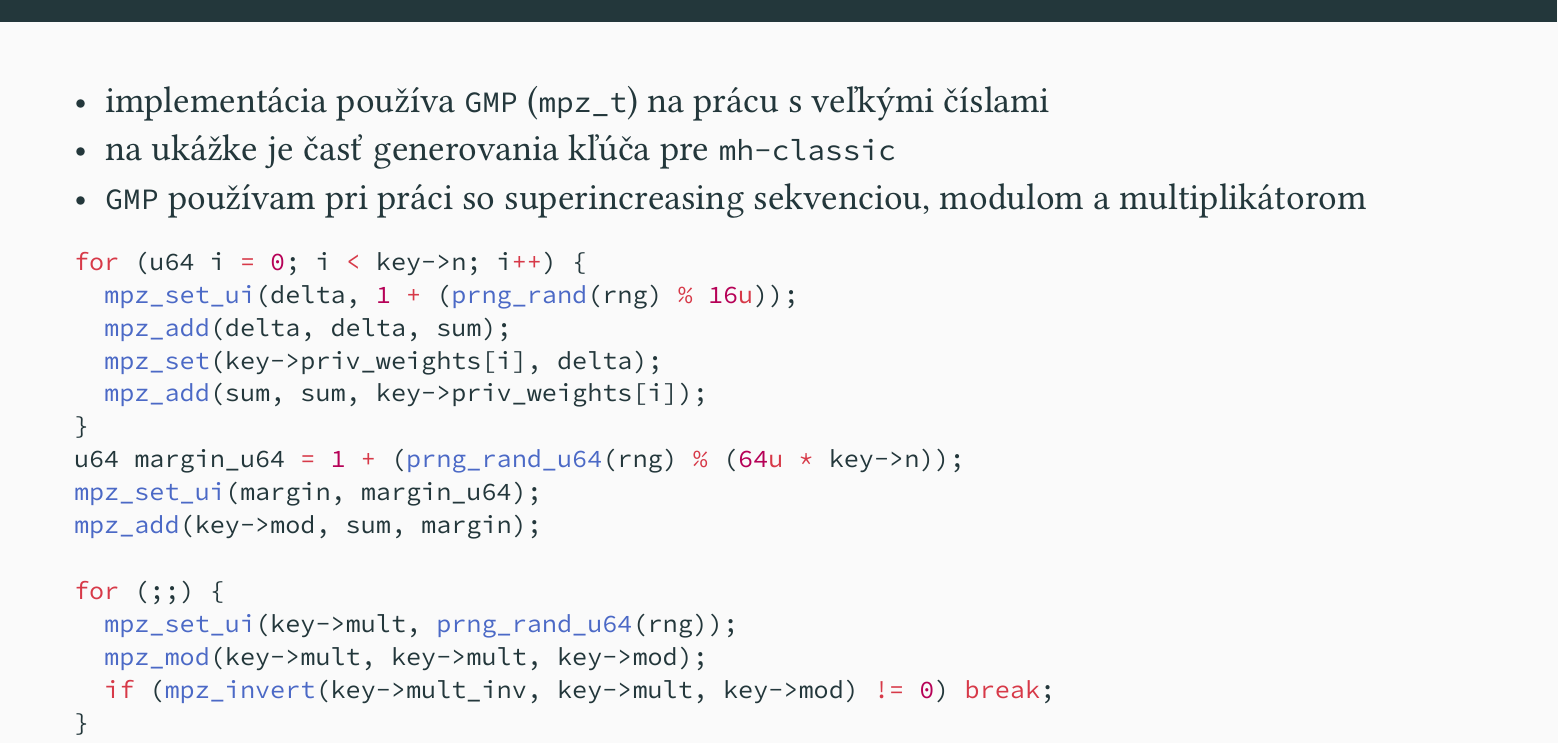
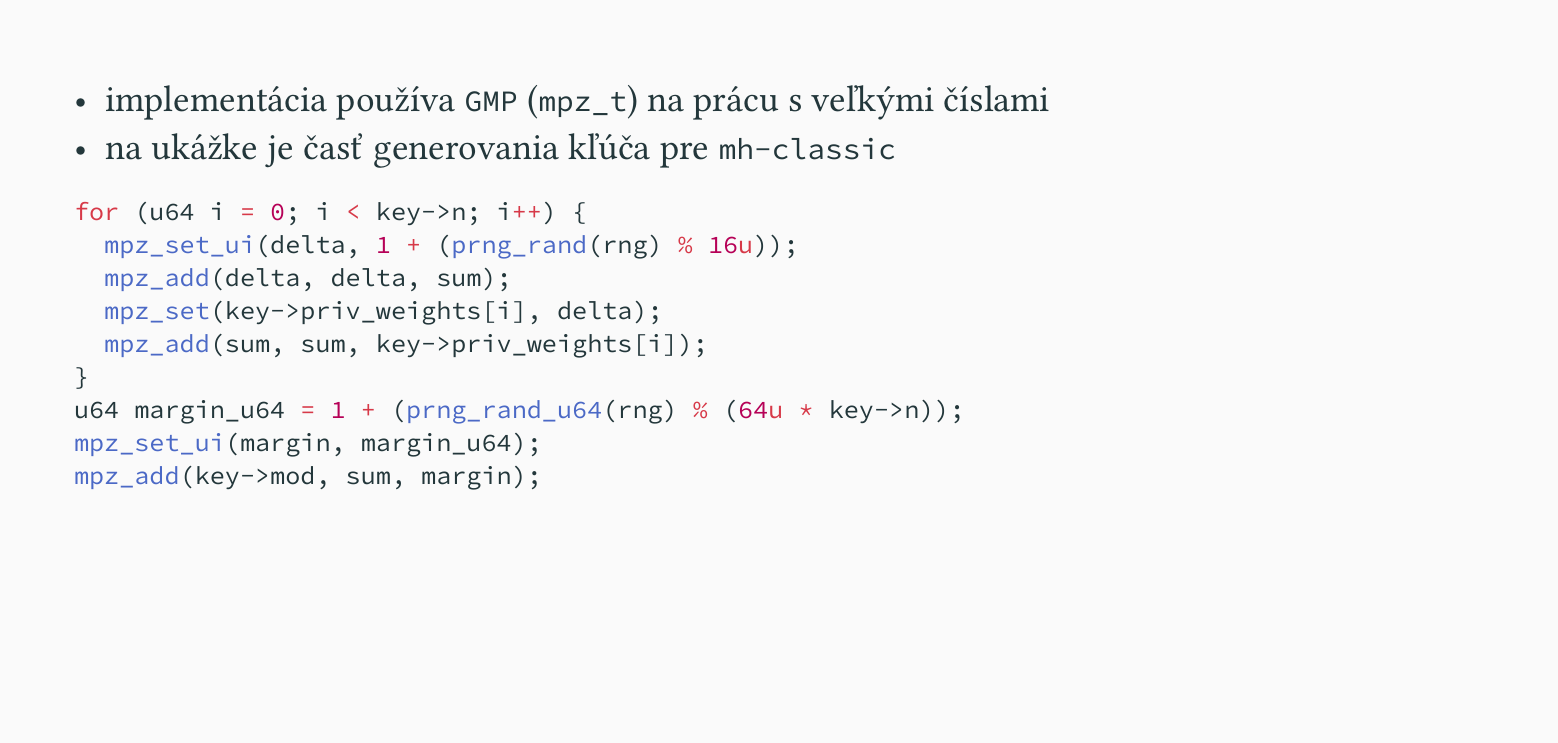
Before and after one commit to vavr0/knapsack_cryptosystems, a Typst document (presentation/procedure.typ): part of page 4 of 6, cut so that both start at the same text, the shorter picture padded with empty space. The pictures show the PDF file presentation/procedure.pdf that the author committed with the source.

Commit message:
refactor presentation

````diff
--- a/presentation/procedure.typ
+++ b/presentation/procedure.typ
@@ -43,7 +43,6 @@ typedef struct {
 
 - implementácia používa `GMP` (`mpz_t`) na prácu s veľkými číslami
 - na ukážke je časť generovania kľúča pre `mh-classic`
-- `GMP` používam pri práci so superincreasing sekvenciou, modulom a multiplikátorom
 
 ```c
 for (u64 i = 0; i < key->n; i++) {
@@ -55,12 +54,6 @@ for (u64 i = 0; i < key->n; i++) {
 u64 margin_u64 = 1 + (prng_rand_u64(rng) % (64u * key->n));
 mpz_set_ui(margin, margin_u64);
 mpz_add(key->mod, sum, margin);
-
-for (;;) {
-  mpz_set_ui(key->mult, prng_rand_u64(rng));
-  mpz_mod(key->mult, key->mult, key->mod);
-  if (mpz_invert(key->mult_inv, key->mult, key->mod) != 0) break;
-}
 ```
 
 == Demo a benchmark režim
````
Also changed, not shown: presentation/procedure.pdf, 1 other file.
